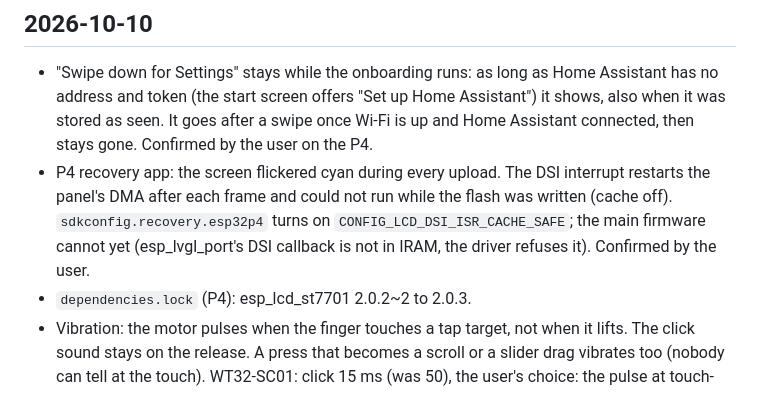
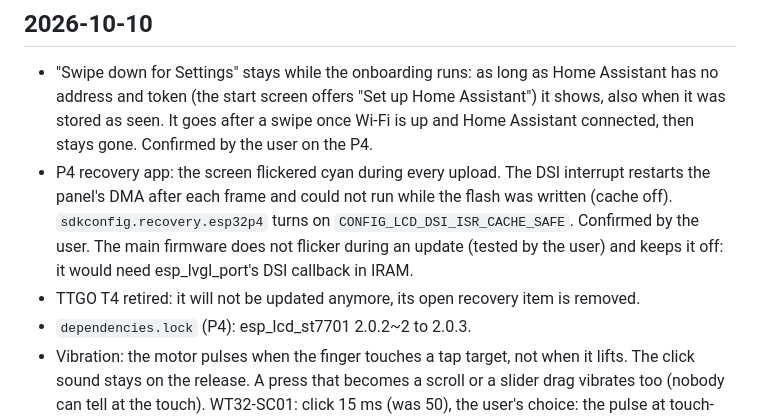
Before and after one commit to sascha432/esp32-hassctrl, a Markdown page: docs/CHANGELOG.md, the part around the change. Drawn GitHub-style.

```diff
--- a/docs/CHANGELOG.md
+++ b/docs/CHANGELOG.md
@@ -8,8 +8,10 @@
   gone. Confirmed by the user on the P4.
 - P4 recovery app: the screen flickered cyan during every upload. The DSI interrupt restarts the
   panel's DMA after each frame and could not run while the flash was written (cache off).
-  `sdkconfig.recovery.esp32p4` turns on `CONFIG_LCD_DSI_ISR_CACHE_SAFE`; the main firmware cannot
-  yet (esp_lvgl_port's DSI callback is not in IRAM, the driver refuses it). Confirmed by the user.
+  `sdkconfig.recovery.esp32p4` turns on `CONFIG_LCD_DSI_ISR_CACHE_SAFE`. Confirmed by the user.
+  The main firmware does not flicker during an update (tested by the user) and keeps it off: it
+  would need esp_lvgl_port's DSI callback in IRAM.
+- TTGO T4 retired: it will not be updated anymore, its open recovery item is removed.
 - `dependencies.lock` (P4): esp_lcd_st7701 2.0.2~2 to 2.0.3.
 - Vibration: the motor pulses when the finger touches a tap target, not when it lifts. The
   click sound stays on the release. A press that becomes a scroll or a slider drag vibrates too
```
Also changed, not shown: docs/TODO.md (+3 -6 lines).
